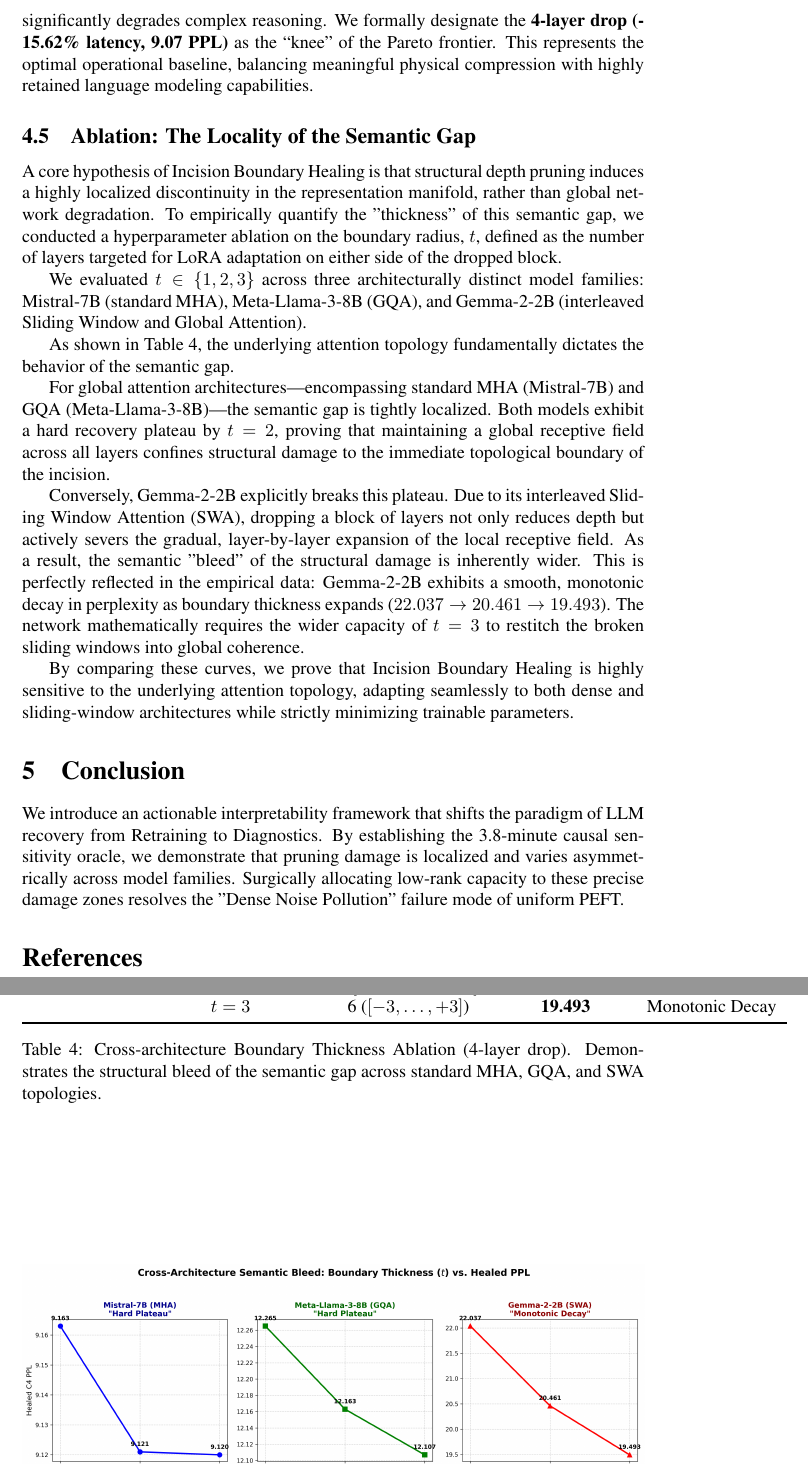
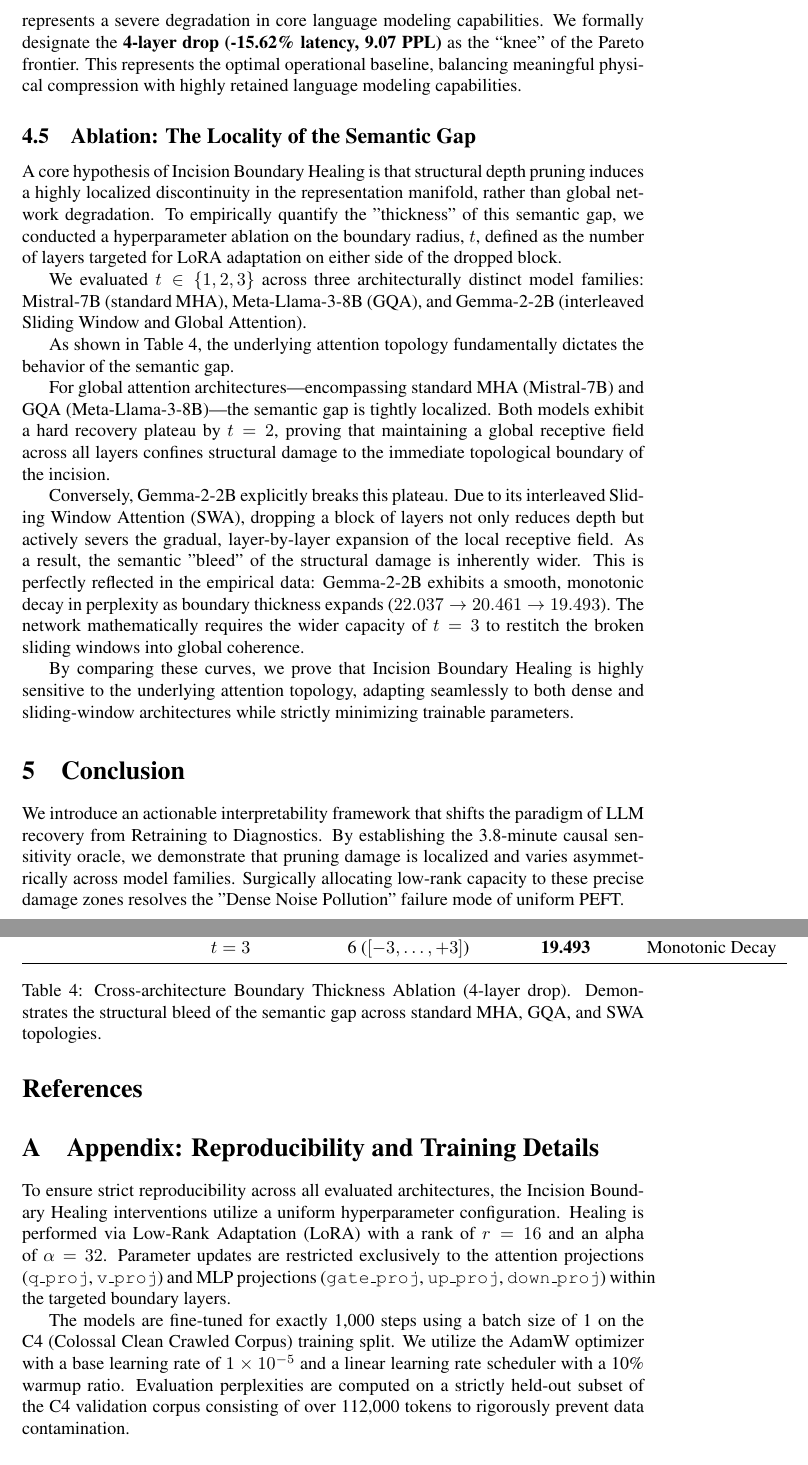
Before and after one commit to SakshamKapoor2911/tim-mgdt, a LaTeX paper (paper/main.tex): two parts of pages 5 and 6 of 6 before the commit and two parts of pages 5 and 6 of 7 after it, joined at a grey line, cut at the place of the change. Compiled offline with pdfLaTeX; a LaTeX package or settings file that is missing is left out.

Commit message:
docs: patch reviewer vulnerabilities (appendix and claims)

```diff
--- a/paper/main.tex
+++ b/paper/main.tex
@@ -126,7 +126,7 @@ To fully establish the boundaries of Incision Boundary Healing, we swept the con
 \end{tabular}
 \end{table}
 
-While the 8-layer drop exhibits a mathematically staggering recovery—reducing a broken 20.82 PPL down to 11.52—the absolute perplexity at this compression level significantly degrades complex reasoning. We formally designate the \textbf{4-layer drop (-15.62\% latency, 9.07 PPL)} as the ``knee'' of the Pareto frontier. This represents the optimal operational baseline, balancing meaningful physical compression with highly retained language modeling capabilities.
+While the 8-layer drop exhibits a mathematically staggering recovery—reducing a broken 20.82 PPL down to 11.52—the absolute perplexity at this compression level represents a severe degradation in core language modeling capabilities. We formally designate the \textbf{4-layer drop (-15.62\% latency, 9.07 PPL)} as the ``knee'' of the Pareto frontier. This represents the optimal operational baseline, balancing meaningful physical compression with highly retained language modeling capabilities.
 
 \subsection{Ablation: The Locality of the Semantic Gap}
 \label{sec:boundary_thickness}
@@ -182,4 +182,10 @@ We introduce an actionable interpretability framework that shifts the paradigm o
 \bibliography{colm2026_conference}
 \bibliographystyle{colm2026_conference}
 
+\appendix
+\section{Appendix: Reproducibility and Training Details}
+To ensure strict reproducibility across all evaluated architectures, the Incision Boundary Healing interventions utilize a uniform hyperparameter configuration. Healing is performed via Low-Rank Adaptation (LoRA) with a rank of $r=16$ and an alpha of $\alpha=32$. Parameter updates are restricted exclusively to the attention projections (\texttt{q\_proj}, \texttt{v\_proj}) and MLP projections (\texttt{gate\_proj}, \texttt{up\_proj}, \texttt{down\_proj}) within the targeted boundary layers.
+
+The models are fine-tuned for exactly 1,000 steps using a batch size of 1 on the C4 (Colossal Clean Crawled Corpus) training split. We utilize the AdamW optimizer with a base learning rate of $1 \times 10^{-5}$ and a linear learning rate scheduler with a 10\% warmup ratio. Evaluation perplexities are computed on a strictly held-out subset of the C4 validation corpus consisting of over 112,000 tokens to rigorously prevent data contamination.
+
 \end{document}
```
Also changed, not shown: 2 other files.
